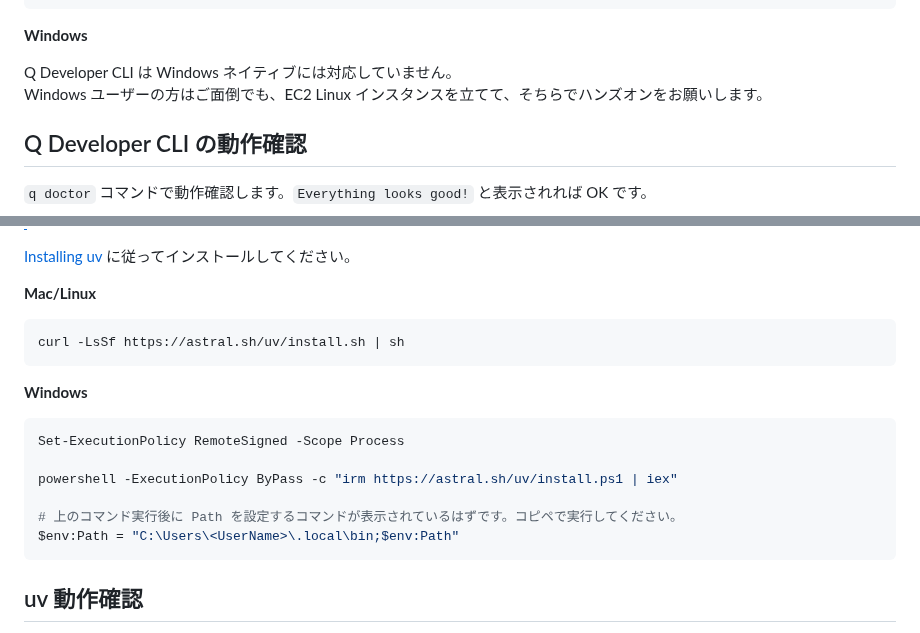
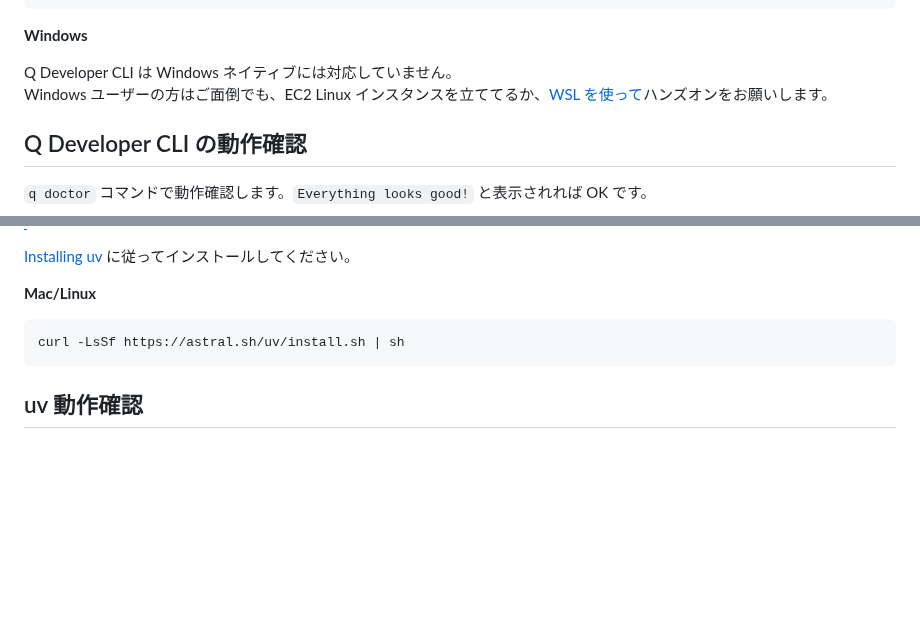
Before and after one commit to YoshiiRyo1/opsjaws-q-dev-handson, a Markdown page: chap1.md, 2 parts joined by grey strips. Drawn GitHub-style; blank space fills up the shorter version.

Commit message:
Windows 説明を補足

````diff
--- a/chap1.md
+++ b/chap1.md
@@ -36,7 +36,7 @@ unzip q.zip
 **Windows**
 
 Q Developer CLI は Windows ネイティブには対応していません。
-Windows ユーザーの方はご面倒でも、EC2 Linux インスタンスを立てて、そちらでハンズオンをお願いします。
+Windows ユーザーの方はご面倒でも、EC2 Linux インスタンスを立ててるか、[WSL を使って](https://dev.to/aws/the-essential-guide-to-installing-amazon-q-developer-cli-on-windows-lmh)ハンズオンをお願いします。
 
 ## Q Developer CLI の動作確認
 
@@ -86,17 +86,6 @@ MCP Server を使用するために uv をインストールします。
 curl -LsSf https://astral.sh/uv/install.sh | sh
 ```
 
-**Windows**
-
-```powershell
-Set-ExecutionPolicy RemoteSigned -Scope Process
-
-powershell -ExecutionPolicy ByPass -c "irm https://astral.sh/uv/install.ps1 | iex"
-
-# 上のコマンド実行後に Path を設定するコマンドが表示されているはずです。コピペで実行してください。
-$env:Path = "C:\Users\<UserName>\.local\bin;$env:Path"
-```
-
 ## uv 動作確認
 
 `uv --version` コマンドで動作確認します。バージョンが表示されれば OK です。
````
